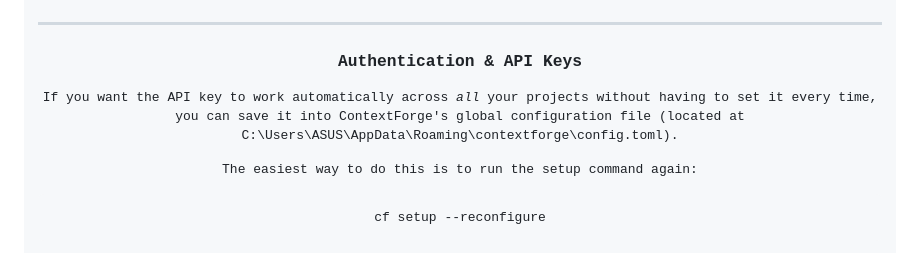
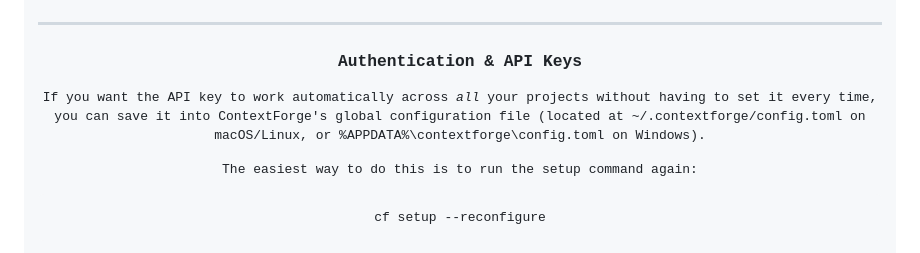
Before and after one commit to anujkushwaha612/ContextForge, a Markdown page: README.md, the part around one of its changes. Drawn GitHub-style.

```diff
--- a/README.md
+++ b/README.md
@@ -457,7 +459,7 @@ file = false         # Set to true to write debug logs to ~/.contextforge/logs/
 
 ### Authentication & API Keys
 
-If you want the API key to work automatically across _all_ your projects without having to set it every time, you can save it into ContextForge's global configuration file (located at `C:\Users\ASUS\AppData\Roaming\contextforge\config.toml`).
+If you want the API key to work automatically across _all_ your projects without having to set it every time, you can save it into ContextForge's global configuration file (located at `~/.contextforge/config.toml` on macOS/Linux, or `%APPDATA%\contextforge\config.toml` on Windows).
 
 The easiest way to do this is to run the setup command again:
 
```
Also changed, not shown: other parts of README.md (+3 -1 lines), CONTRIBUTING.md (added, +35 -0 lines).
